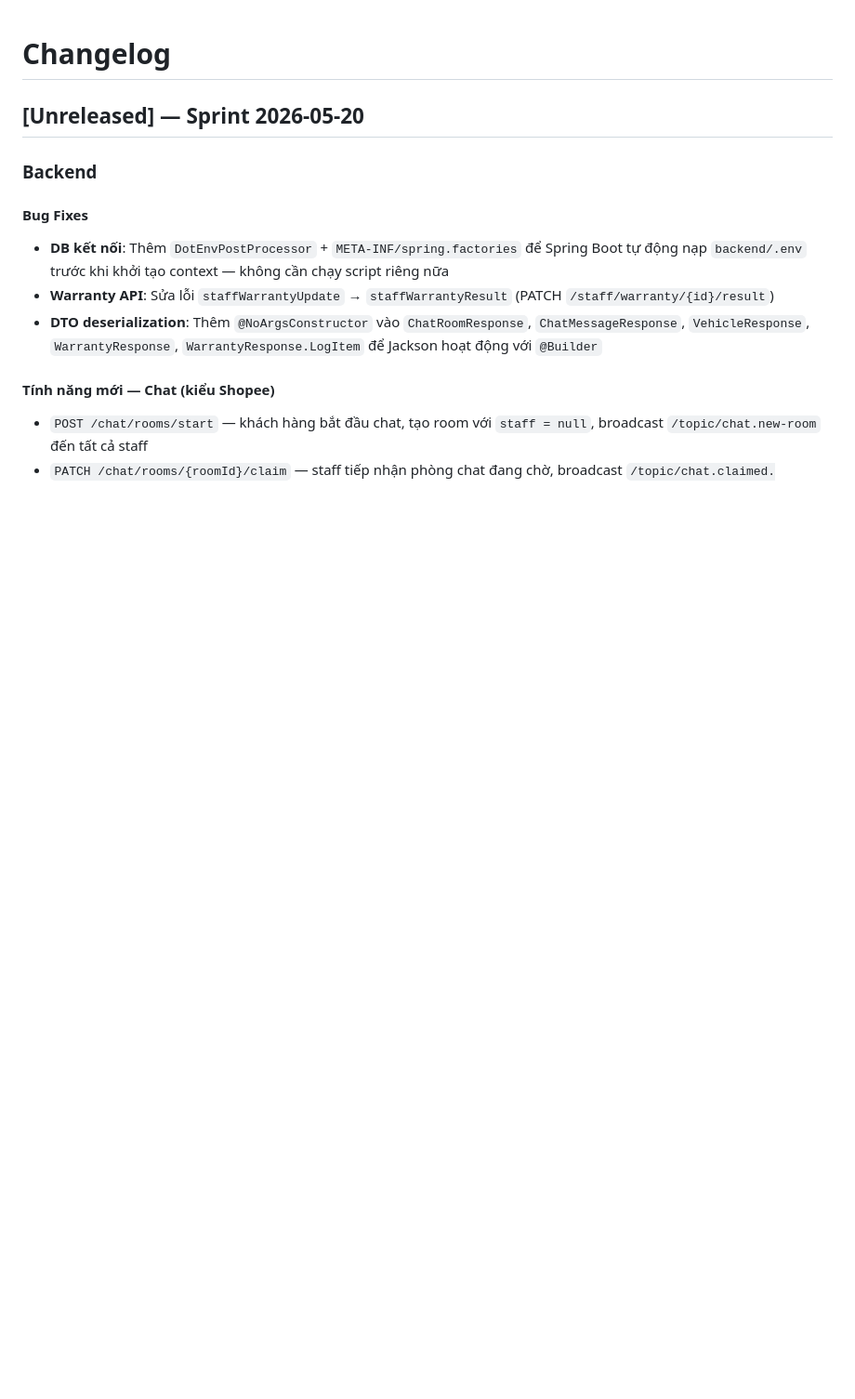
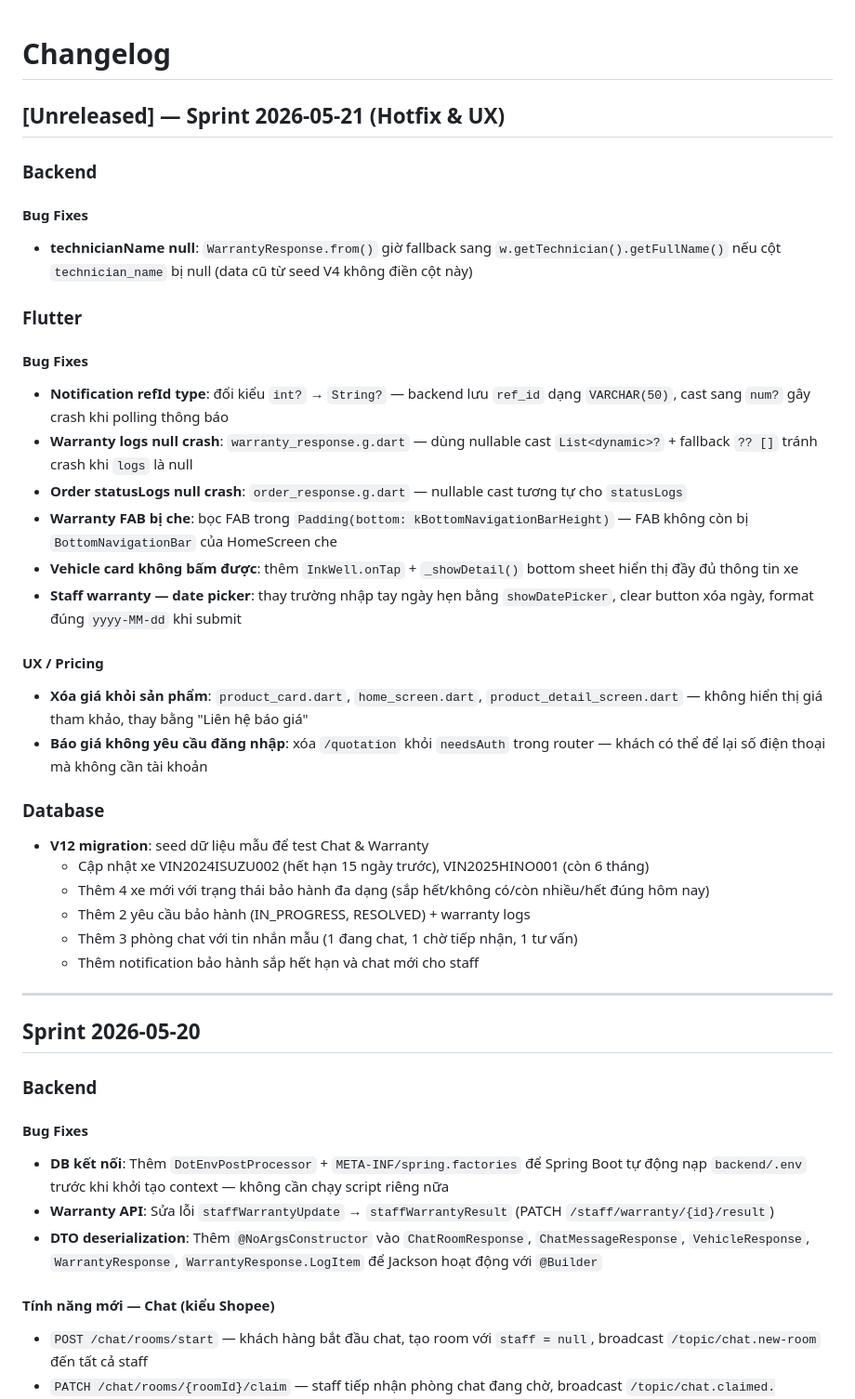
Before and after one commit to harry-duy/quyen-auto-app, a Markdown page: CHANGELOG.md, the part around the change. Shown at 93% size. GitHub-like rendering; blank space fills up the shorter version.

Commit message:
docs: update CHANGELOG for 2026-05-21 hotfix sprint
Co-Authored-By: Claude Sonnet 4.6 <noreply@anthropic.com>

```diff
--- a/CHANGELOG.md
+++ b/CHANGELOG.md
@@ -1,6 +1,37 @@
 # Changelog
 
-## [Unreleased] — Sprint 2026-05-20
+## [Unreleased] — Sprint 2026-05-21 (Hotfix & UX)
+
+### Backend
+
+#### Bug Fixes
+- **technicianName null**: `WarrantyResponse.from()` giờ fallback sang `w.getTechnician().getFullName()` nếu cột `technician_name` bị null (data cũ từ seed V4 không điền cột này)
+
+### Flutter
+
+#### Bug Fixes
+- **Notification refId type**: đổi kiểu `int?` → `String?` — backend lưu `ref_id` dạng `VARCHAR(50)`, cast sang `num?` gây crash khi polling thông báo
+- **Warranty logs null crash**: `warranty_response.g.dart` — dùng nullable cast `List<dynamic>?` + fallback `?? []` tránh crash khi `logs` là null
+- **Order statusLogs null crash**: `order_response.g.dart` — nullable cast tương tự cho `statusLogs`
+- **Warranty FAB bị che**: bọc FAB trong `Padding(bottom: kBottomNavigationBarHeight)` — FAB không còn bị `BottomNavigationBar` của HomeScreen che
+- **Vehicle card không bấm được**: thêm `InkWell.onTap` + `_showDetail()` bottom sheet hiển thị đầy đủ thông tin xe
+- **Staff warranty — date picker**: thay trường nhập tay ngày hẹn bằng `showDatePicker`, clear button xóa ngày, format đúng `yyyy-MM-dd` khi submit
+
+#### UX / Pricing
+- **Xóa giá khỏi sản phẩm**: `product_card.dart`, `home_screen.dart`, `product_detail_screen.dart` — không hiển thị giá tham khảo, thay bằng "Liên hệ báo giá"
+- **Báo giá không yêu cầu đăng nhập**: xóa `/quotation` khỏi `needsAuth` trong router — khách có thể để lại số điện thoại mà không cần tài khoản
+
+### Database
+- **V12 migration**: seed dữ liệu mẫu để test Chat & Warranty
+  - Cập nhật xe VIN2024ISUZU002 (hết hạn 15 ngày trước), VIN2025HINO001 (còn 6 tháng)
+  - Thêm 4 xe mới với trạng thái bảo hành đa dạng (sắp hết/không có/còn nhiều/hết đúng hôm nay)
+  - Thêm 2 yêu cầu bảo hành (IN_PROGRESS, RESOLVED) + warranty logs
+  - Thêm 3 phòng chat với tin nhắn mẫu (1 đang chat, 1 chờ tiếp nhận, 1 tư vấn)
+  - Thêm notification bảo hành sắp hết hạn và chat mới cho staff
+
+---
+
+## Sprint 2026-05-20
 
 ### Backend
 
```
